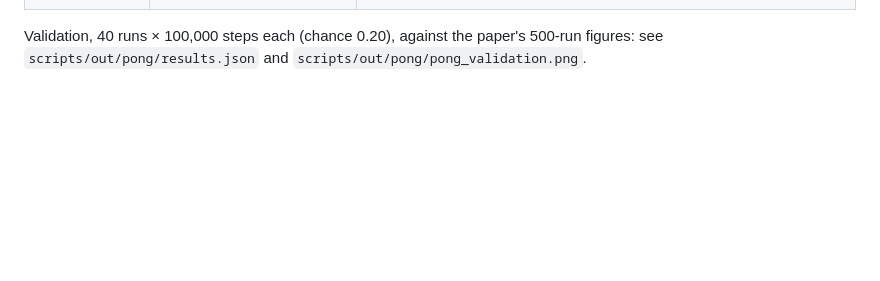
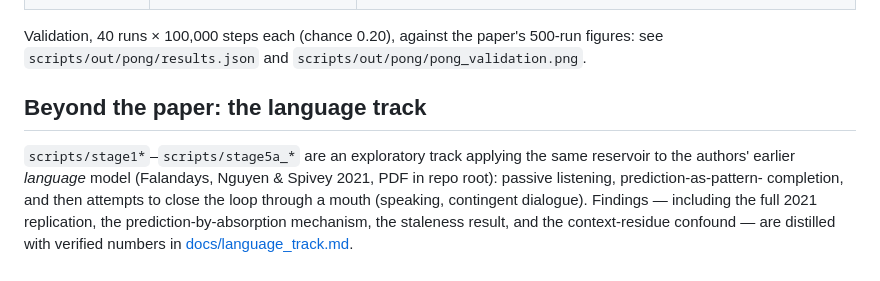
Before and after one commit to mbacvanski/homeostasis, a Markdown page: README.md, the part around the change. Rendered like a GitHub page; blank space fills up the shorter version.

```diff
--- a/README.md
+++ b/README.md
@@ -190,3 +190,14 @@ network core carries per-case-study settings (`PONG_RESERVOIR_CONFIG`):
 Validation, 40 runs × 100,000 steps each (chance 0.20), against the paper's
 500-run figures: see `scripts/out/pong/results.json` and
 `scripts/out/pong/pong_validation.png`.
+
+## Beyond the paper: the language track
+
+`scripts/stage1*`–`scripts/stage5a_*` are an exploratory track applying the
+same reservoir to the authors' earlier *language* model (Falandays, Nguyen &
+Spivey 2021, PDF in repo root): passive listening, prediction-as-pattern-
+completion, and then attempts to close the loop through a mouth (speaking,
+contingent dialogue). Findings — including the full 2021 replication, the
+prediction-by-absorption mechanism, the staleness result, and the
+context-residue confound — are distilled with verified numbers in
+[docs/language_track.md](docs/language_track.md).
```
Also changed, not shown: docs/language_track.md (added, +388 -0 lines).
